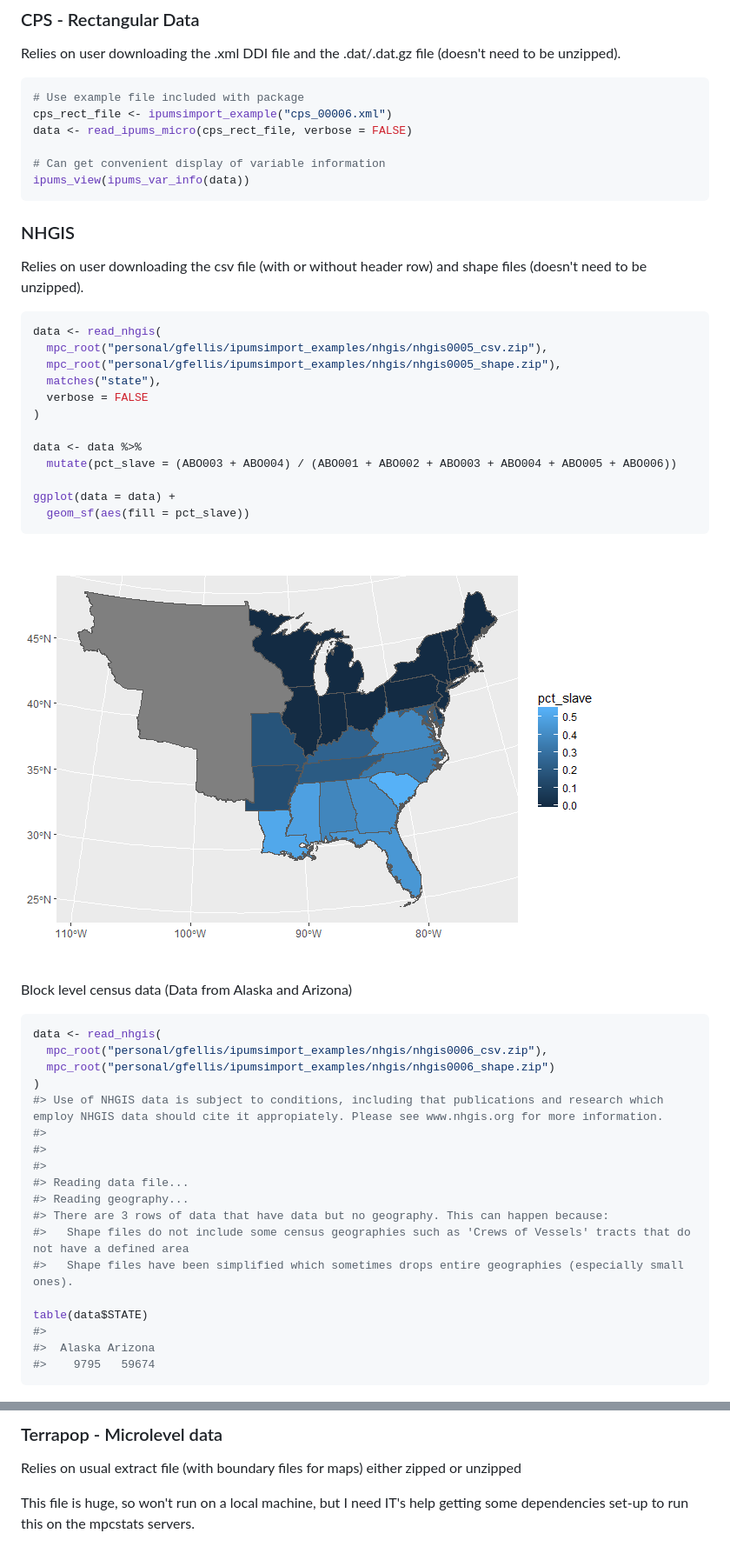
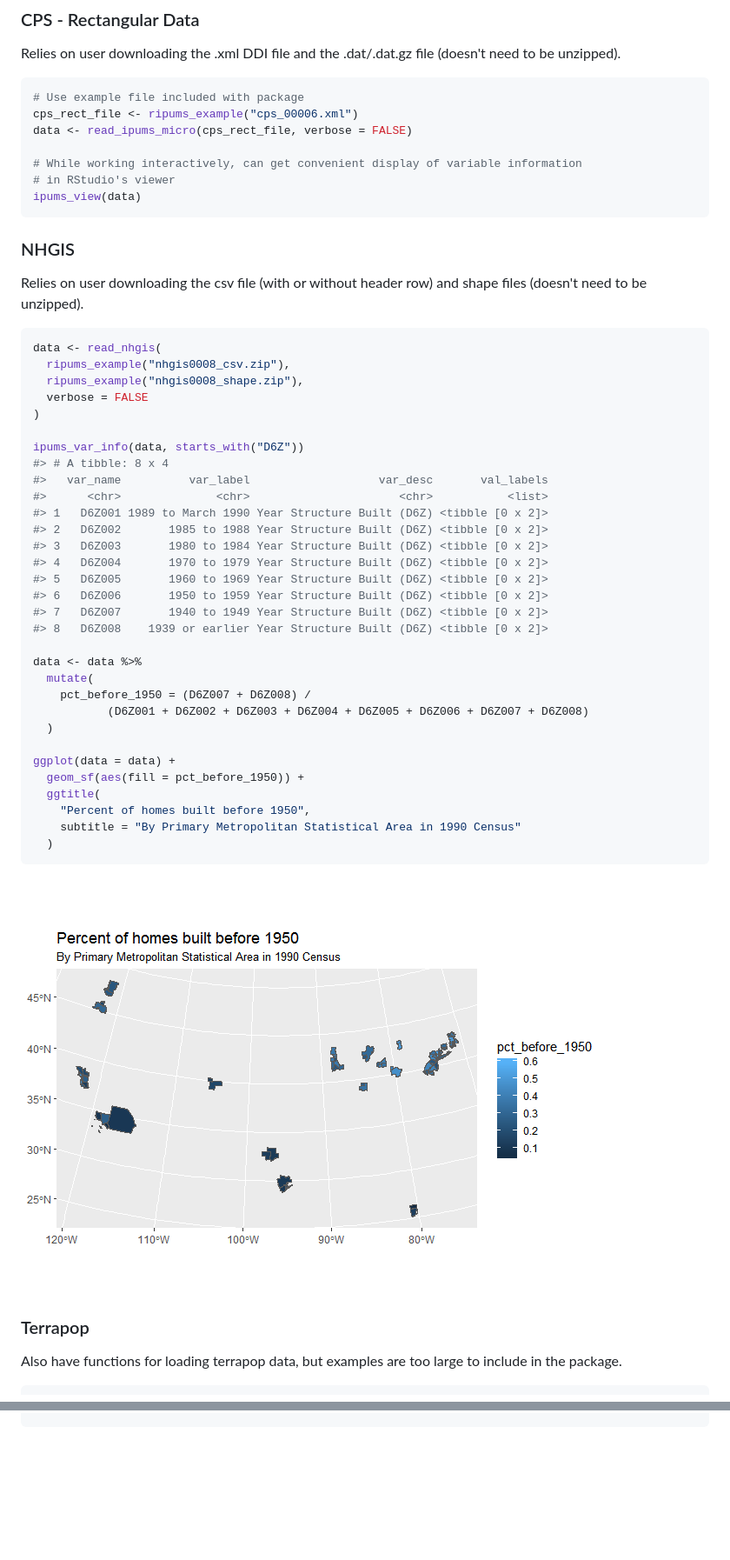
Before and after one commit to mnpopcenter/ipumsr, a Markdown page: README.md, 2 parts joined by grey strips. Shown: that part at 87% size. Drawn GitHub-style; pictures changed too: README-unnamed-chunk-6-1.png (deleted), README-unnamed-chunk-7-1.png; blank space fills up the shorter version.

Commit message:
Update readme with only examples from ripumstest

````diff
--- a/README.md
+++ b/README.md
@@ -86,11 +85,12 @@ Relies on user downloading the .xml DDI file and the .dat/.dat.gz file (doesn't
 
 ``` r
 # Use example file included with package
-cps_rect_file <- ipumsimport_example("cps_00006.xml")
+cps_rect_file <- ripums_example("cps_00006.xml")
 data <- read_ipums_micro(cps_rect_file, verbose = FALSE)
 
-# Can get convenient display of variable information
-ipums_view(ipums_var_info(data))
+# While working interactively, can get convenient display of variable information
+# in RStudio's viewer
+ipums_view(data)
 ```
 
 ### NHGIS
@@ -99,41 +99,42 @@ Relies on user downloading the csv file (with or without header row) and shape f
 
 ``` r
 data <- read_nhgis(
-  mpc_root("personal/gfellis/ipumsimport_examples/nhgis/nhgis0005_csv.zip"),
-  mpc_root("personal/gfellis/ipumsimport_examples/nhgis/nhgis0005_shape.zip"),
-  matches("state"),
+  ripums_example("nhgis0008_csv.zip"),
+  ripums_example("nhgis0008_shape.zip"),
   verbose = FALSE
 )
 
+ipums_var_info(data, starts_with("D6Z"))
+#> # A tibble: 8 x 4
+#>   var_name          var_label                   var_desc       val_labels
+#>      <chr>              <chr>                      <chr>           <list>
+#> 1   D6Z001 1989 to March 1990 Year Structure Built (D6Z) <tibble [0 x 2]>
+#> 2   D6Z002       1985 to 1988 Year Structure Built (D6Z) <tibble [0 x 2]>
+#> 3   D6Z003       1980 to 1984 Year Structure Built (D6Z) <tibble [0 x 2]>
+#> 4   D6Z004       1970 to 1979 Year Structure Built (D6Z) <tibble [0 x 2]>
+#> 5   D6Z005       1960 to 1969 Year Structure Built (D6Z) <tibble [0 x 2]>
+#> 6   D6Z006       1950 to 1959 Year Structure Built (D6Z) <tibble [0 x 2]>
+#> 7   D6Z007       1940 to 1949 Year Structure Built (D6Z) <tibble [0 x 2]>
+#> 8   D6Z008    1939 or earlier Year Structure Built (D6Z) <tibble [0 x 2]>
+
 data <- data %>%
-  mutate(pct_slave = (ABO003 + ABO004) / (ABO001 + ABO002 + ABO003 + ABO004 + ABO005 + ABO006))
+  mutate(
+    pct_before_1950 = (D6Z007 + D6Z008) /
+           (D6Z001 + D6Z002 + D6Z003 + D6Z004 + D6Z005 + D6Z006 + D6Z007 + D6Z008)
+  )
 
 ggplot(data = data) +
-  geom_sf(aes(fill = pct_slave))
+  geom_sf(aes(fill = pct_before_1950)) +
+  ggtitle(
+    "Percent of homes built before 1950",
+    subtitle = "By Primary Metropolitan Statistical Area in 1990 Census"
+  )
 ```
 
-![](README-unnamed-chunk-6-1.png)
+![](README-unnamed-chunk-7-1.png)
 
-Block level census data (Data from Alaska and Arizona)
+### Terrapop
+
+Also have functions for loading terrapop data, but examples are too large to include in the package.
 
 ``` r
-data <- read_nhgis(
-  mpc_root("personal/gfellis/ipumsimport_examples/nhgis/nhgis0006_csv.zip"),
-  mpc_root("personal/gfellis/ipumsimport_examples/nhgis/nhgis0006_shape.zip")
-)
-#> Use of NHGIS data is subject to conditions, including that publications and research which employ NHGIS data should cite it appropiately. Please see www.nhgis.org for more information.
-#>
-#>
-#>
-#> Reading data file...
-#> Reading geography...
-#> There are 3 rows of data that have data but no geography. This can happen because:
-#>   Shape files do not include some census geographies such as 'Crews of Vessels' tracts that do not have a defined area
-#>   Shape files have been simplified which sometimes drops entire geographies (especially small ones).
-
-table(data$STATE)
-#>
-#>  Alaska Arizona
-#>    9795   59674
-```
-
@@ -277,5 +159,0 @@ data
-### Terrapop - Microlevel data
-
-Relies on usual extract file (with boundary files for maps) either zipped or unzipped
-
-This file is huge, so won't run on a local machine, but I need IT's help getting some dependencies set-up to run this on the mpcstats servers.
````
Also changed, not shown: other parts of README.md (+26 -145 lines), README-unnamed-chunk-10-1.png (deleted), README-unnamed-chunk-8-1.png (deleted), README-unnamed-chunk-9-1.png (deleted), 1 other file.
